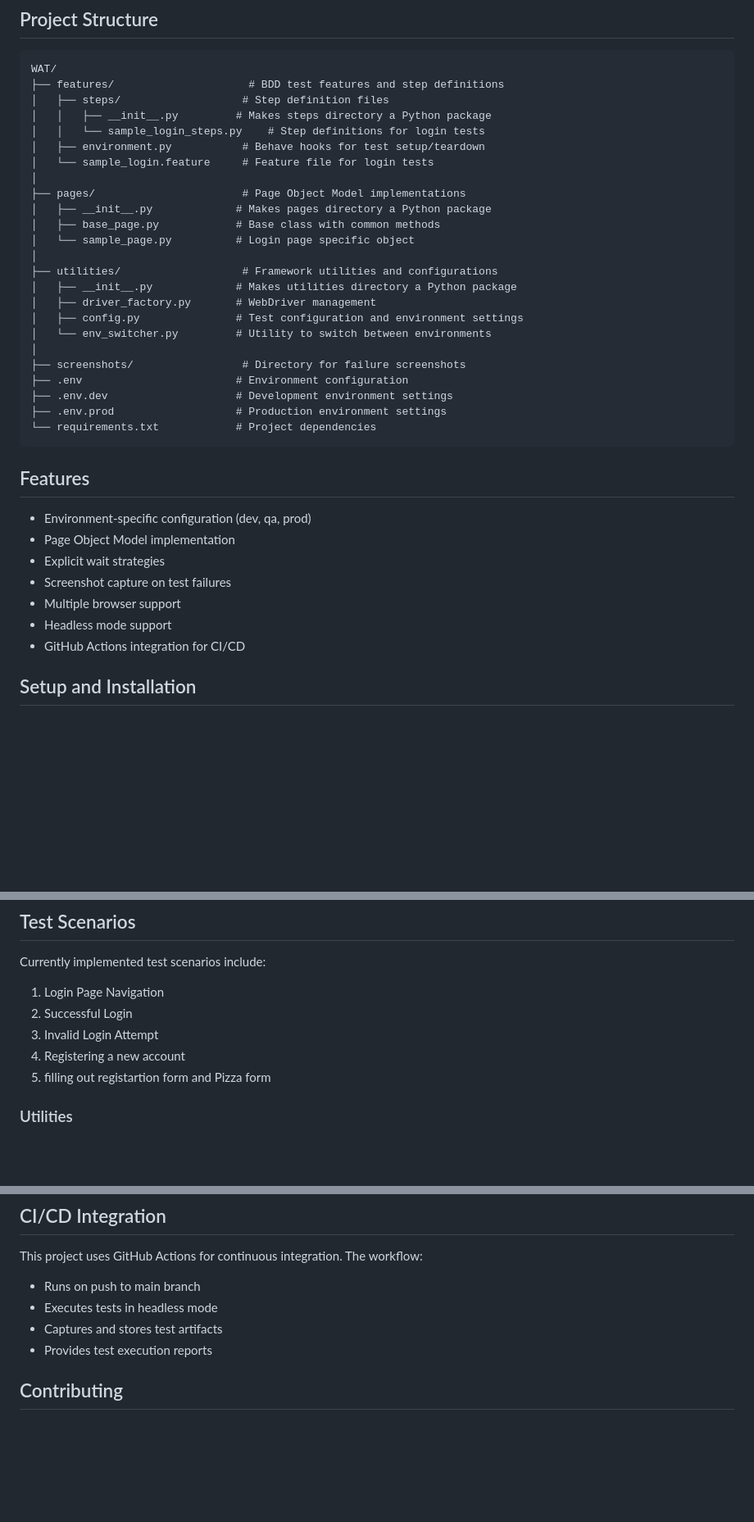
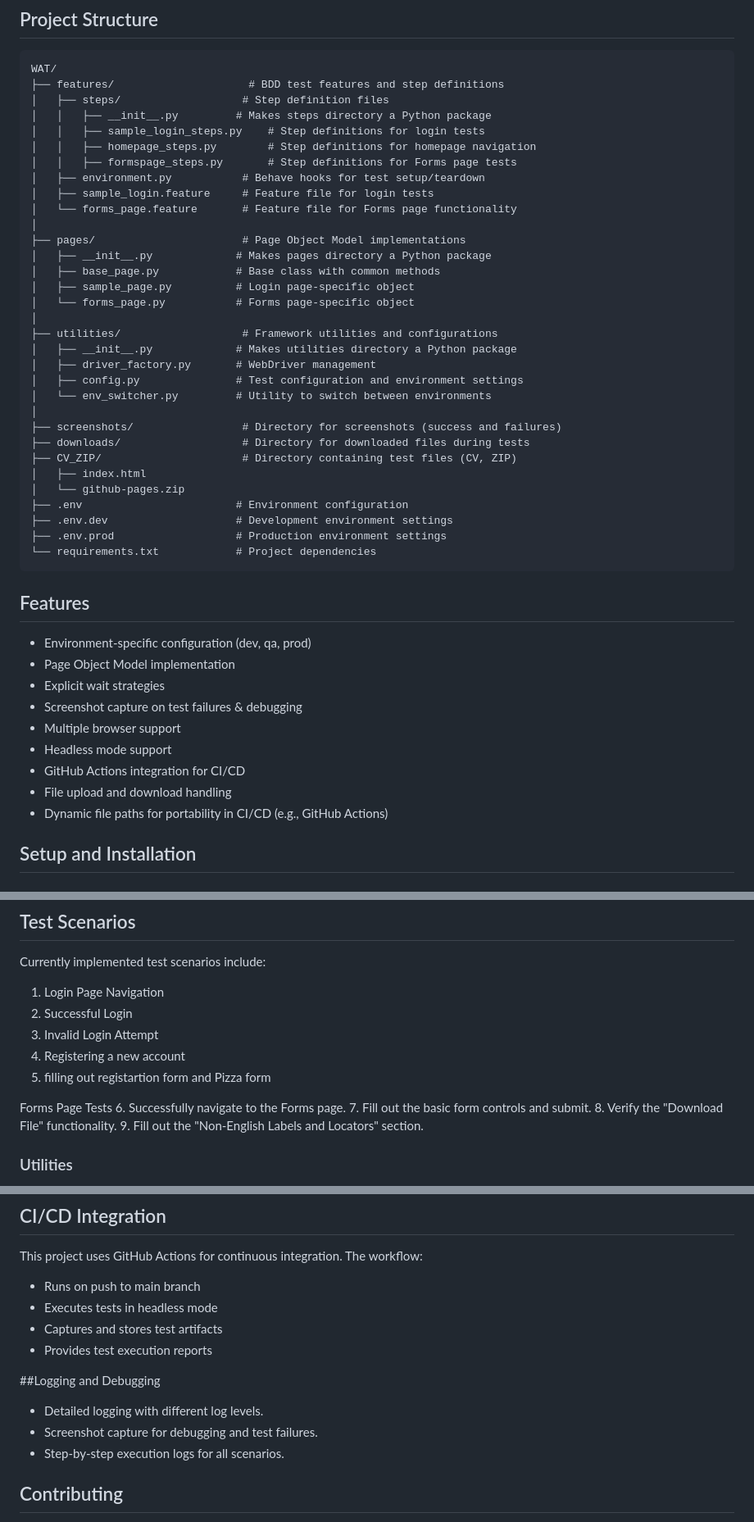
Before and after one commit to MoiseTesting/WebAutomationTesting, a Markdown page: README.md, 3 parts joined by grey strips. Shown at 82% size. GitHub-like rendering; blank space fills up the shorter version.

```diff
--- a/README.md
+++ b/README.md
@@ -9,14 +9,18 @@ WAT/
 ├── features/                     # BDD test features and step definitions
 │   ├── steps/                   # Step definition files
 │   │   ├── __init__.py         # Makes steps directory a Python package
-│   │   └── sample_login_steps.py    # Step definitions for login tests
+│   │   ├── sample_login_steps.py    # Step definitions for login tests
+│   │   ├── homepage_steps.py        # Step definitions for homepage navigation
+│   │   ├── formspage_steps.py       # Step definitions for Forms page tests
 │   ├── environment.py           # Behave hooks for test setup/teardown
-│   └── sample_login.feature     # Feature file for login tests
+│   ├── sample_login.feature     # Feature file for login tests
+│   └── forms_page.feature       # Feature file for Forms page functionality
 │
 ├── pages/                       # Page Object Model implementations
 │   ├── __init__.py             # Makes pages directory a Python package
 │   ├── base_page.py            # Base class with common methods
-│   └── sample_page.py          # Login page specific object
+│   ├── sample_page.py          # Login page-specific object
+│   └── forms_page.py           # Forms page-specific object
 │
 ├── utilities/                   # Framework utilities and configurations
 │   ├── __init__.py             # Makes utilities directory a Python package
@@ -24,7 +28,11 @@ WAT/
 │   ├── config.py               # Test configuration and environment settings
 │   └── env_switcher.py         # Utility to switch between environments
 │
-├── screenshots/                 # Directory for failure screenshots
+├── screenshots/                 # Directory for screenshots (success and failures)
+├── downloads/                   # Directory for downloaded files during tests
+├── CV_ZIP/                      # Directory containing test files (CV, ZIP)
+│   ├── index.html
+│   └── github-pages.zip
 ├── .env                        # Environment configuration
 ├── .env.dev                    # Development environment settings
 ├── .env.prod                   # Production environment settings
@@ -35,10 +43,12 @@ WAT/
 - Environment-specific configuration (dev, qa, prod)
 - Page Object Model implementation
 - Explicit wait strategies
-- Screenshot capture on test failures
+- Screenshot capture on test failures & debugging
 - Multiple browser support
 - Headless mode support
 - GitHub Actions integration for CI/CD
+- File upload and download handling
+- Dynamic file paths for portability in CI/CD (e.g., GitHub Actions)
 
 ## Setup and Installation
 
@@ -112,6 +123,12 @@ Currently implemented test scenarios include:
 3. Invalid Login Attempt
 4. Registering a new account
 5. filling out registartion form and Pizza form
+
+ Forms Page Tests
+6. Successfully navigate to the Forms page.
+7. Fill out the basic form controls and submit.
+8. Verify the "Download File" functionality.
+9. Fill out the "Non-English Labels and Locators" section.
 
 ### Utilities
 - **DriverFactory**: Manages WebDriver creation with version compatibility
@@ -155,6 +172,11 @@ This project uses GitHub Actions for continuous integration. The workflow:
 - Captures and stores test artifacts
 - Provides test execution reports
 
+##Logging and Debugging
+- Detailed logging with different log levels.
+- Screenshot capture for debugging and test failures.
+- Step-by-step execution logs for all scenarios.
+
 ## Contributing
 1. Fork the repository
 2. Create your feature branch
```
Also changed, not shown: other parts of README.md (+2 -1 lines).
